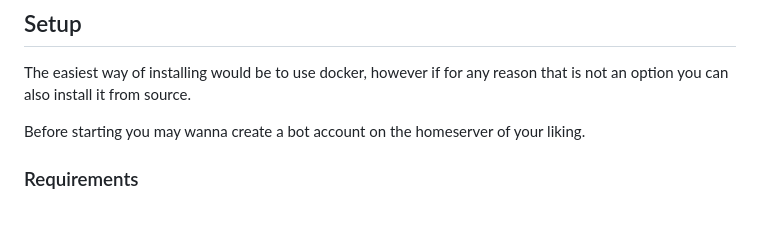
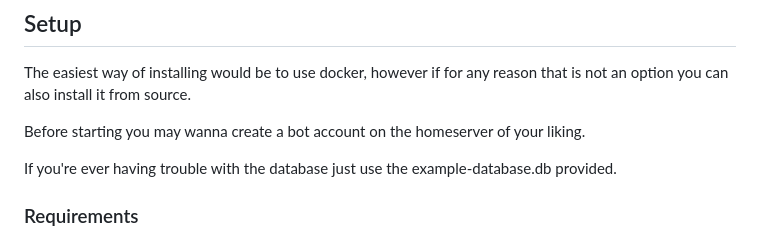
Before and after one commit to NLion74/Matrix-Notifier, a Markdown page: README.md, the part around the change. Drawn GitHub-style; blank space fills up the shorter version.

Commit message:
Added database

```diff
--- a/README.md
+++ b/README.md
@@ -14,6 +14,8 @@ Room accept support would mean that the bot would automatically accept the invit
 The easiest way of installing would be to use docker, however if for any reason that is not an option you can also install it from source.
 
 Before starting you may wanna create a bot account on the homeserver of your liking.
+
+If you're ever having trouble with the database just use the example-database.db provided.
 
 ### Requirements
 
```
